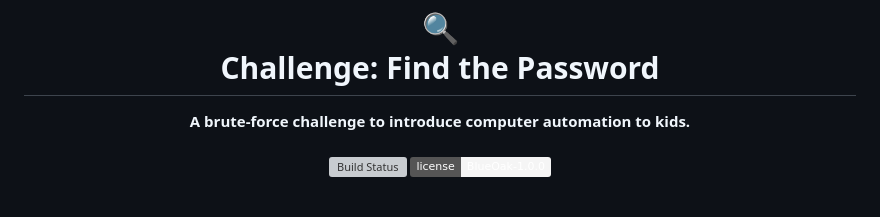
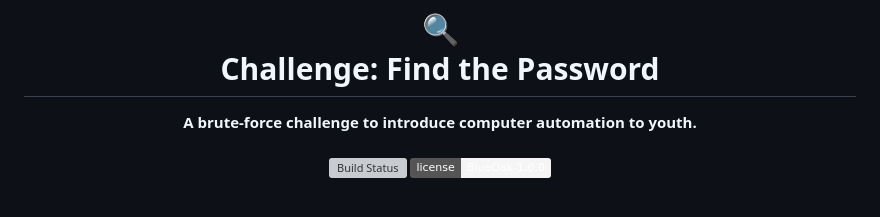
Before and after one commit to lukehsiao/find-the-password, a Markdown page: README.md, the part around the change. GitHub-like rendering; badges without logos; grey boxes are pictures that could not be loaded.

Commit message:
docs(README): youth sounds better in the tagline

```diff
--- a/README.md
+++ b/README.md
@@ -3,7 +3,7 @@
     Challenge: Find the Password
 </h1>
 <div align="center">
-    <strong>A brute-force challenge to introduce computer automation to kids.</strong>
+    <strong>A brute-force challenge to introduce computer automation to youth.</strong>
 </div>
 <br>
 <div align="center">
```
